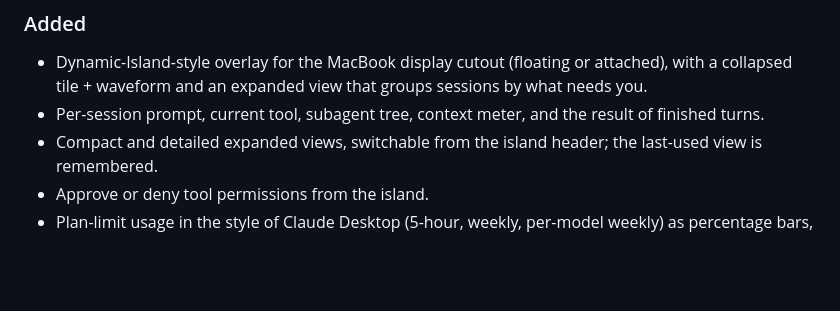
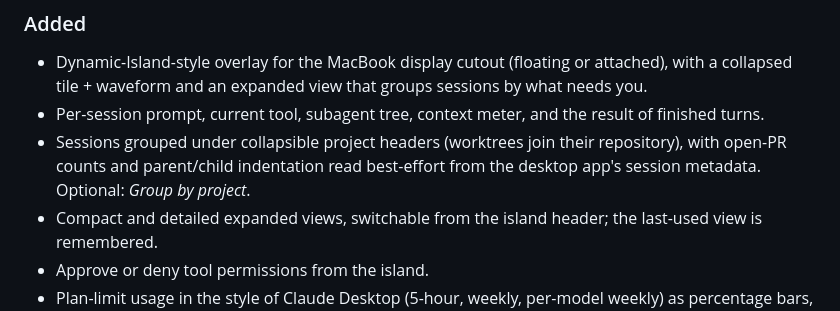
Before and after one commit to jdalessandro/claude-notch, a Markdown page: CHANGELOG.md, the part around the change. GitHub-like rendering; blank space fills up the shorter version.

```diff
--- a/CHANGELOG.md
+++ b/CHANGELOG.md
@@ -8,6 +8,8 @@ All notable changes are documented here. The format follows [Keep a Changelog](h
 - Dynamic-Island-style overlay for the MacBook display cutout (floating or attached), with a collapsed
   tile + waveform and an expanded view that groups sessions by what needs you.
 - Per-session prompt, current tool, subagent tree, context meter, and the result of finished turns.
+- Sessions grouped under collapsible project headers (worktrees join their repository), with open-PR counts and
+  parent/child indentation read best-effort from the desktop app's session metadata. Optional: *Group by project*.
 - Compact and detailed expanded views, switchable from the island header; the last-used view is remembered.
 - Approve or deny tool permissions from the island.
 - Plan-limit usage in the style of Claude Desktop (5-hour, weekly, per-model weekly) as percentage bars, with a
```
Also changed, not shown: README.md (+3 -2 lines), docs/screens/collapsed.png, docs/screens/expanded-compact.png, docs/screens/expanded-mixed.png, docs/screens/expanded-needs-you.png, 6 other files.
